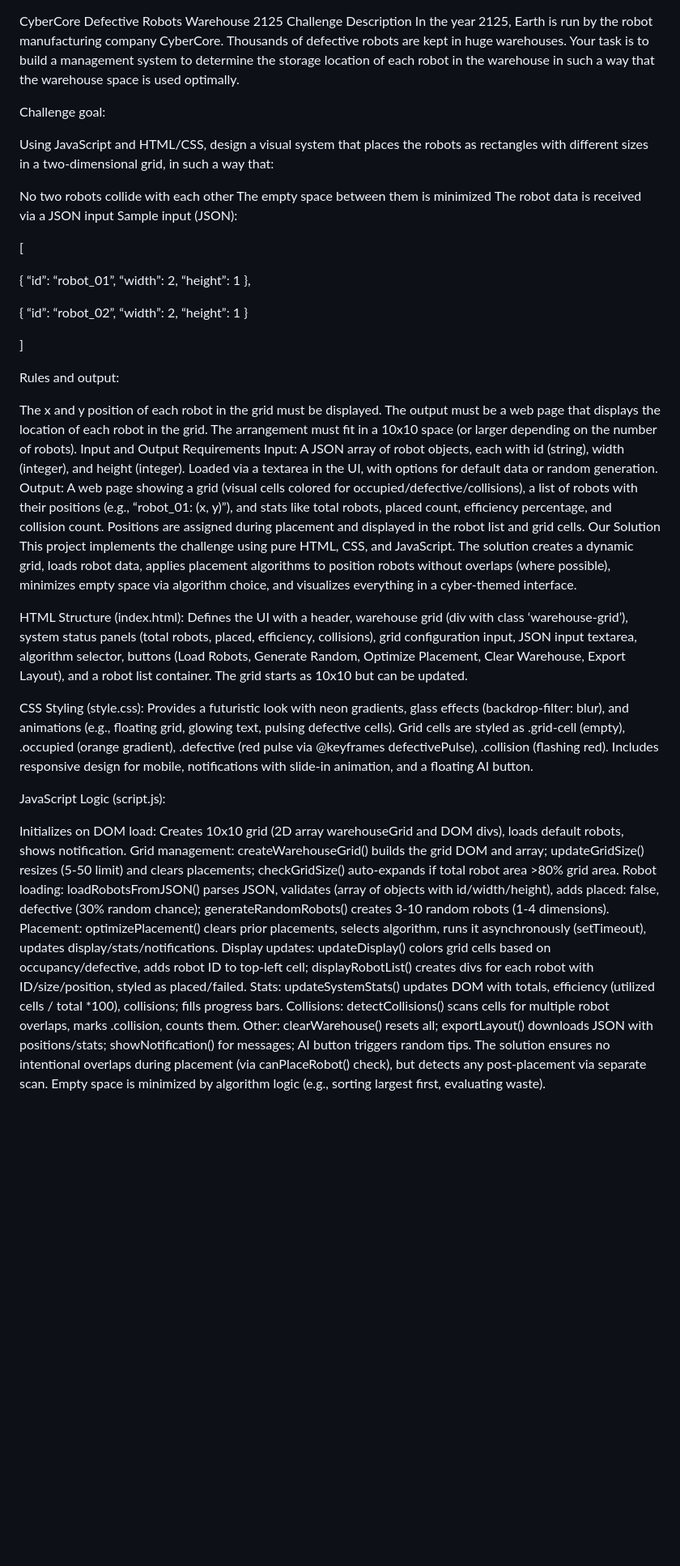
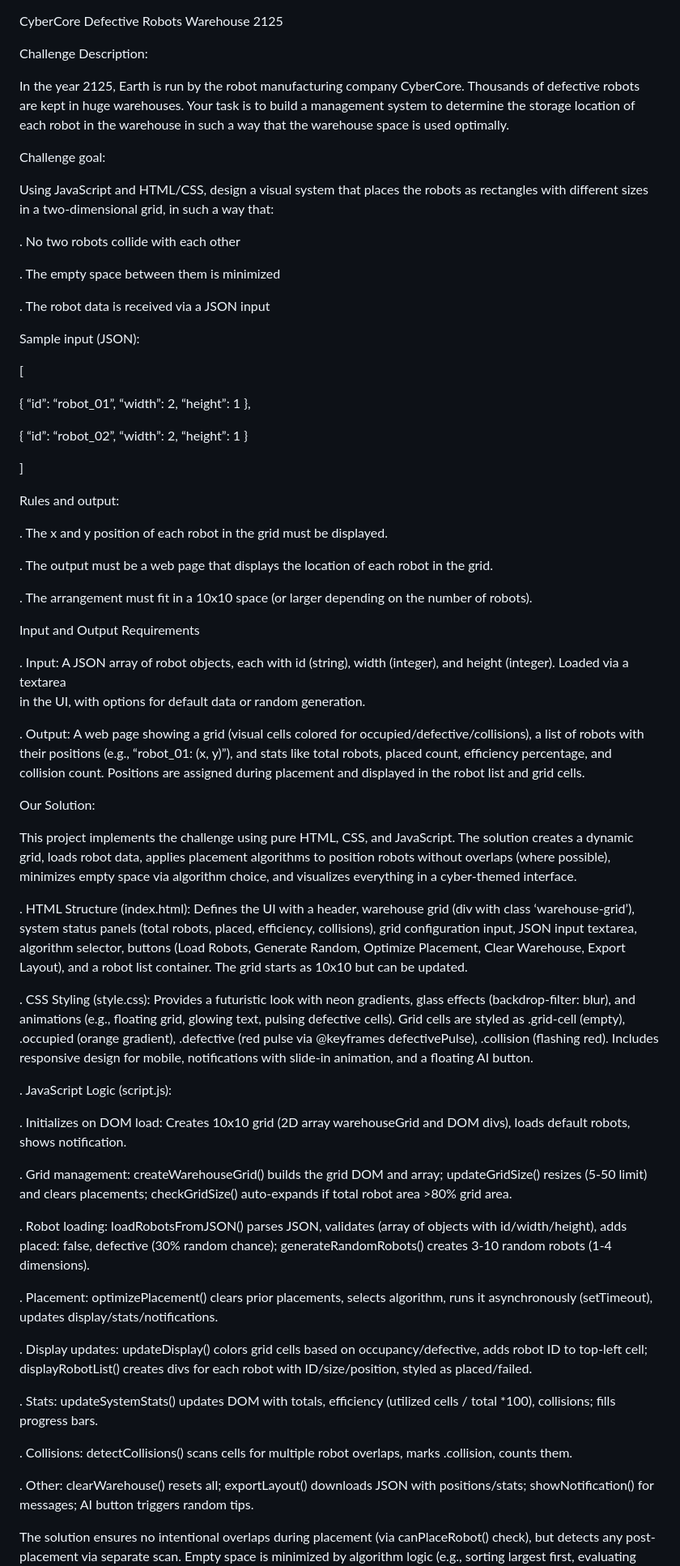
Before and after one commit to ParsTechHooshmand/Cyber-Warehouse-of-Defective-Robots, a Markdown page: README.md, the part around the change printed below. Shown: that part at 81% size. Drawn GitHub-style; blank space fills up the shorter version.

```diff
--- a/README.md
+++ b/README.md
@@ -1,14 +1,21 @@
 CyberCore Defective Robots Warehouse 2125
-Challenge Description
+
+Challenge Description:
+
 In the year 2125, Earth is run by the robot manufacturing company CyberCore. Thousands of defective robots are kept in huge warehouses. Your task is to build a management system to determine the storage location of each robot in the warehouse in such a way that the warehouse space is used optimally.
 
 Challenge goal:
 
+
 Using JavaScript and HTML/CSS, design a visual system that places the robots as rectangles with different sizes in a two-dimensional grid, in such a way that:
 
-No two robots collide with each other
-The empty space between them is minimized
-The robot data is received via a JSON input
+. No two robots collide with each other
+
+. The empty space between them is minimized
+
+. The robot data is received via a JSON input
+
+
 Sample input (JSON):
 
 [
@@ -21,28 +28,45 @@ Sample input (JSON):
 
 Rules and output:
 
-The x and y position of each robot in the grid must be displayed.
-The output must be a web page that displays the location of each robot in the grid.
-The arrangement must fit in a 10x10 space (or larger depending on the number of robots).
+. The x and y position of each robot in the grid must be displayed.
+
+. The output must be a web page that displays the location of each robot in the grid.
+
+. The arrangement must fit in a 10x10 space (or larger depending on the number of robots).
+
 Input and Output Requirements
-Input: A JSON array of robot objects, each with id (string), width (integer), and height (integer). Loaded via a textarea in the UI, with options for default data or random generation.
-Output: A web page showing a grid (visual cells colored for occupied/defective/collisions), a list of robots with their positions (e.g., “robot_01: (x, y)”), and stats like total robots, placed count, efficiency percentage, and collision count. Positions are assigned during placement and displayed in the robot list and grid cells.
-Our Solution
+
+. Input: A JSON array of robot objects, each with id (string), width (integer), and height (integer). Loaded via a textarea
+  in the UI, with options for default data or random generation.
+
+. Output: A web page showing a grid (visual cells colored for occupied/defective/collisions), a list of robots with their  positions (e.g., “robot_01: (x, y)”), and stats like total robots, placed count, efficiency percentage, and collision count. Positions are assigned during placement and displayed in the robot list and grid cells.
+
+Our Solution:
+
 This project implements the challenge using pure HTML, CSS, and JavaScript. The solution creates a dynamic grid, loads robot data, applies placement algorithms to position robots without overlaps (where possible), minimizes empty space via algorithm choice, and visualizes everything in a cyber-themed interface.
 
-HTML Structure (index.html): Defines the UI with a header, warehouse grid (div with class ‘warehouse-grid’), system status panels (total robots, placed, efficiency, collisions), grid configuration input, JSON input textarea, algorithm selector, buttons (Load Robots, Generate Random, Optimize Placement, Clear Warehouse, Export Layout), and a robot list container. The grid starts as 10x10 but can be updated.
 
-CSS Styling (style.css): Provides a futuristic look with neon gradients, glass effects (backdrop-filter: blur), and animations (e.g., floating grid, glowing text, pulsing defective cells). Grid cells are styled as .grid-cell (empty), .occupied (orange gradient), .defective (red pulse via @keyframes defectivePulse), .collision (flashing red). Includes responsive design for mobile, notifications with slide-in animation, and a floating AI button.
+. HTML Structure (index.html): Defines the UI with a header, warehouse grid (div with class ‘warehouse-grid’), system status panels (total robots, placed, efficiency, collisions), grid configuration input, JSON input textarea, algorithm selector, buttons (Load Robots, Generate Random, Optimize Placement, Clear Warehouse, Export Layout), and a robot list container. The grid starts as 10x10 but can be updated.
 
-JavaScript Logic (script.js):
+. CSS Styling (style.css): Provides a futuristic look with neon gradients, glass effects (backdrop-filter: blur), and animations (e.g., floating grid, glowing text, pulsing defective cells). Grid cells are styled as .grid-cell (empty), .occupied (orange gradient), .defective (red pulse via @keyframes defectivePulse), .collision (flashing red). Includes responsive design for mobile, notifications with slide-in animation, and a floating AI button.
 
-Initializes on DOM load: Creates 10x10 grid (2D array warehouseGrid and DOM divs), loads default robots, shows notification.
-Grid management: createWarehouseGrid() builds the grid DOM and array; updateGridSize() resizes (5-50 limit) and clears placements; checkGridSize() auto-expands if total robot area >80% grid area.
-Robot loading: loadRobotsFromJSON() parses JSON, validates (array of objects with id/width/height), adds placed: false, defective (30% random chance); generateRandomRobots() creates 3-10 random robots (1-4 dimensions).
-Placement: optimizePlacement() clears prior placements, selects algorithm, runs it asynchronously (setTimeout), updates display/stats/notifications.
-Display updates: updateDisplay() colors grid cells based on occupancy/defective, adds robot ID to top-left cell; displayRobotList() creates divs for each robot with ID/size/position, styled as placed/failed.
-Stats: updateSystemStats() updates DOM with totals, efficiency (utilized cells / total *100), collisions; fills progress bars.
-Collisions: detectCollisions() scans cells for multiple robot overlaps, marks .collision, counts them.
-Other: clearWarehouse() resets all; exportLayout() downloads JSON with positions/stats; showNotification() for messages; AI button triggers random tips.
+. JavaScript Logic (script.js):
+
+. Initializes on DOM load: Creates 10x10 grid (2D array warehouseGrid and DOM divs), loads default robots, shows notification.
+
+. Grid management: createWarehouseGrid() builds the grid DOM and array; updateGridSize() resizes (5-50 limit) and clears placements; checkGridSize() auto-expands if total robot area >80% grid area.
+
+. Robot loading: loadRobotsFromJSON() parses JSON, validates (array of objects with id/width/height), adds placed: false, defective (30% random chance); generateRandomRobots() creates 3-10 random robots (1-4 dimensions).
+
+. Placement: optimizePlacement() clears prior placements, selects algorithm, runs it asynchronously (setTimeout), updates display/stats/notifications.
+
+. Display updates: updateDisplay() colors grid cells based on occupancy/defective, adds robot ID to top-left cell; displayRobotList() creates divs for each robot with ID/size/position, styled as placed/failed.
+
+. Stats: updateSystemStats() updates DOM with totals, efficiency (utilized cells / total *100), collisions; fills progress bars.
+
+. Collisions: detectCollisions() scans cells for multiple robot overlaps, marks .collision, counts them.
+
+. Other: clearWarehouse() resets all; exportLayout() downloads JSON with positions/stats; showNotification() for messages; AI button triggers random tips.
+
 The solution ensures no intentional overlaps during placement (via canPlaceRobot() check), but detects any post-placement via separate scan. Empty space is minimized by algorithm logic (e.g., sorting largest first, evaluating waste).
 
```
Also changed, not shown: other parts of README.md (+9 -5 lines).
